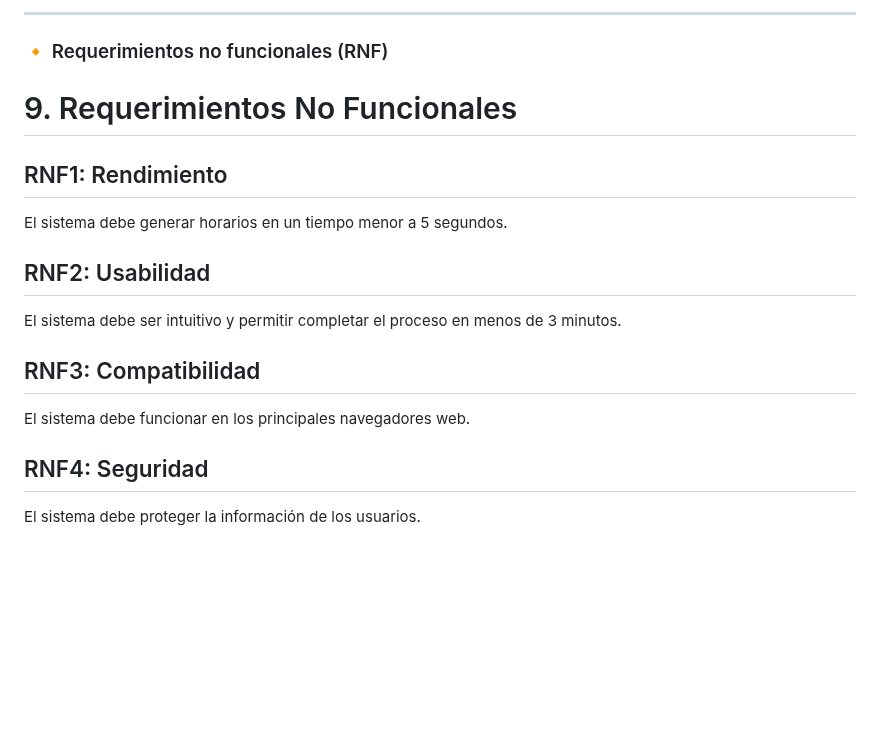
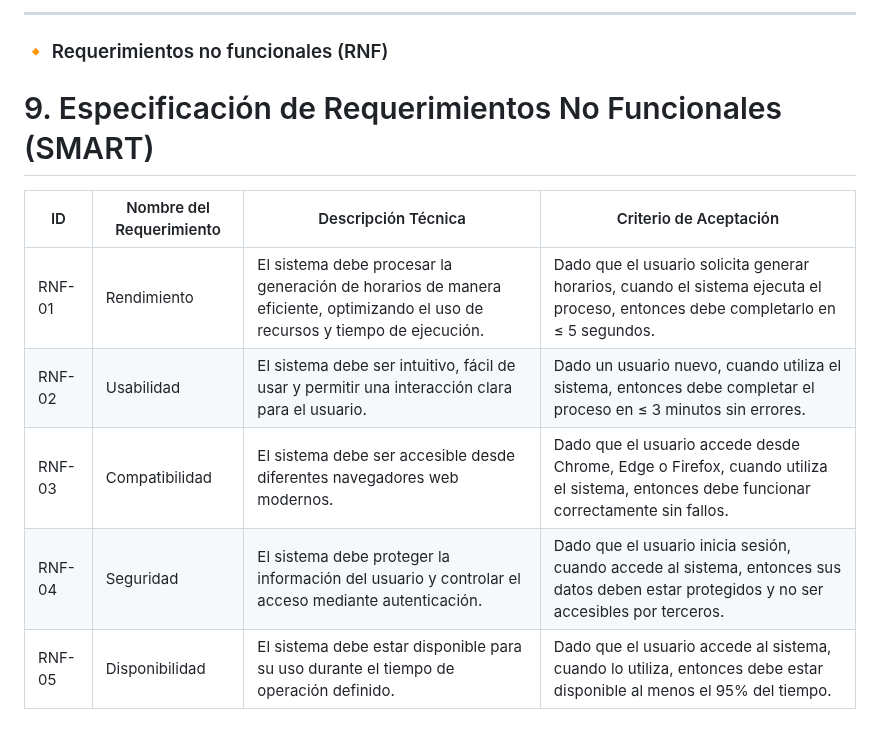
Before and after one commit to 71405245/FIN_DE_CURSO, a Markdown page: README.md, the part around the change. Drawn GitHub-style; blank space fills up the shorter version.

Commit message:
Revise non-functional requirements format and content
Updated the non-functional requirements section to a more structured format with specific criteria for each requirement.

```diff
--- a/README.md
+++ b/README.md
@@ -96,16 +96,12 @@ El problema presenta un alto nivel de complejidad debido a la interacción de m
 
 ### 🔸 Requerimientos no funcionales (RNF)
 
-# 9. Requerimientos No Funcionales
+# 9. Especificación de Requerimientos No Funcionales (SMART)
 
-## RNF1: Rendimiento
-El sistema debe generar horarios en un tiempo menor a 5 segundos.
-
-## RNF2: Usabilidad
-El sistema debe ser intuitivo y permitir completar el proceso en menos de 3 minutos.
-
-## RNF3: Compatibilidad
-El sistema debe funcionar en los principales navegadores web.
-
-## RNF4: Seguridad
-El sistema debe proteger la información de los usuarios.
+| ID | Nombre del Requerimiento | Descripción Técnica | Criterio de Aceptación |
+|----|--------------------------|--------------------|------------------------|
+| RNF-01 | Rendimiento | El sistema debe procesar la generación de horarios de manera eficiente, optimizando el uso de recursos y tiempo de ejecución. | Dado que el usuario solicita generar horarios, cuando el sistema ejecuta el proceso, entonces debe completarlo en ≤ 5 segundos. |
+| RNF-02 | Usabilidad | El sistema debe ser intuitivo, fácil de usar y permitir una interacción clara para el usuario. | Dado un usuario nuevo, cuando utiliza el sistema, entonces debe completar el proceso en ≤ 3 minutos sin errores. |
+| RNF-03 | Compatibilidad | El sistema debe ser accesible desde diferentes navegadores web modernos. | Dado que el usuario accede desde Chrome, Edge o Firefox, cuando utiliza el sistema, entonces debe funcionar correctamente sin fallos. |
+| RNF-04 | Seguridad | El sistema debe proteger la información del usuario y controlar el acceso mediante autenticación. | Dado que el usuario inicia sesión, cuando accede al sistema, entonces sus datos deben estar protegidos y no ser accesibles por terceros. |
+| RNF-05 | Disponibilidad | El sistema debe estar disponible para su uso durante el tiempo de operación definido. | Dado que el usuario accede al sistema, cuando lo utiliza, entonces debe estar disponible al menos el 95% del tiempo. |
```
